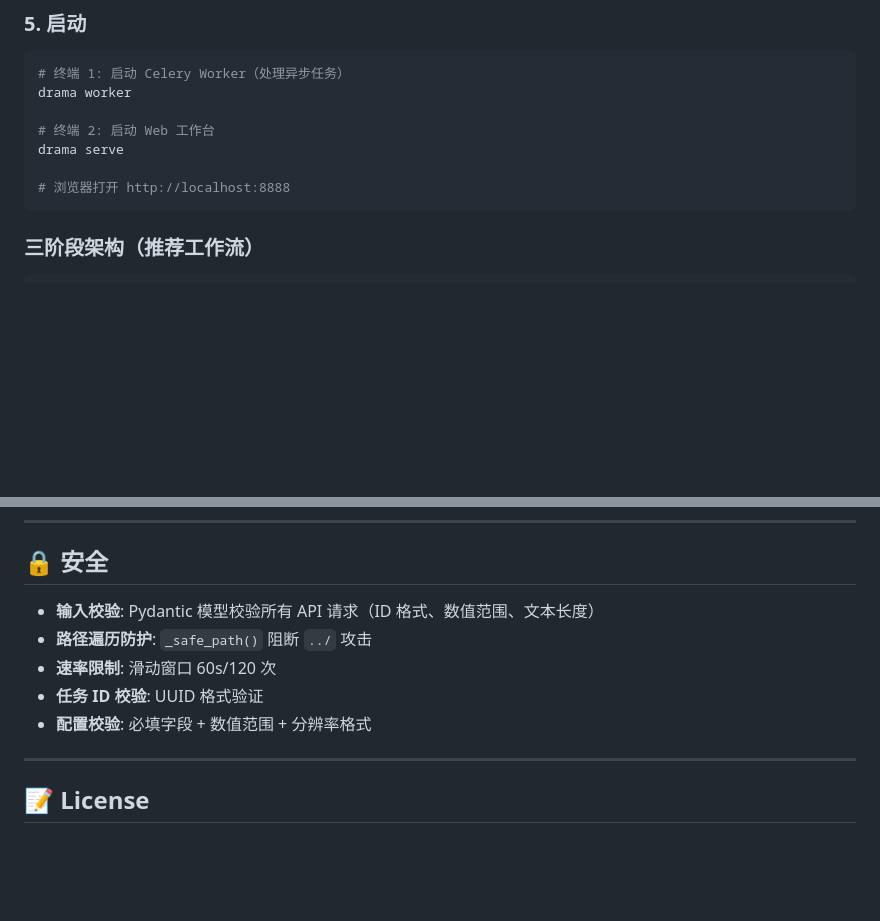
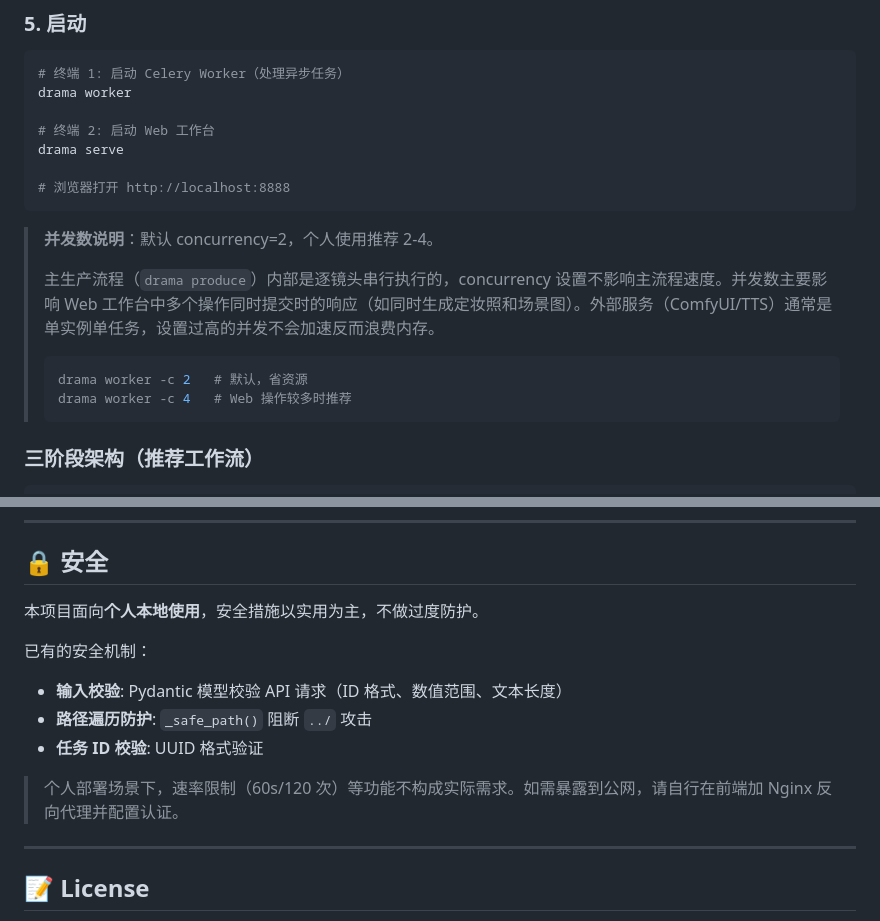
Before and after one commit to brother2050/ai-drama-pipeline-v2, a Markdown page: README.md, 2 parts joined by grey strips. Rendered like a GitHub page; blank space fills up the shorter version.

Commit message:
docs: README 补充并发数说明 + 安全部分调整为个人使用定位

````diff
--- a/README.md
+++ b/README.md
@@ -130,6 +130,15 @@ drama serve
 
 # 浏览器打开 http://localhost:8888
 ```
+
+> **并发数说明**：默认 concurrency=2，个人使用推荐 2-4。
+>
+> 主生产流程（`drama produce`）内部是逐镜头串行执行的，concurrency 设置不影响主流程速度。并发数主要影响 Web 工作台中多个操作同时提交时的响应（如同时生成定妆照和场景图）。外部服务（ComfyUI/TTS）通常是单实例单任务，设置过高的并发不会加速反而浪费内存。
+>
+> ```bash
+> drama worker -c 2   # 默认，省资源
+> drama worker -c 4   # Web 操作较多时推荐
+> ```
 
 ### 三阶段架构（推荐工作流）
 
@@ -479,11 +488,14 @@ ai-drama-pipeline-v2/
 
 ## 🔒 安全
 
-- **输入校验**: Pydantic 模型校验所有 API 请求（ID 格式、数值范围、文本长度）
+本项目面向**个人本地使用**，安全措施以实用为主，不做过度防护。
+
+已有的安全机制：
+- **输入校验**: Pydantic 模型校验 API 请求（ID 格式、数值范围、文本长度）
 - **路径遍历防护**: `_safe_path()` 阻断 `../` 攻击
-- **速率限制**: 滑动窗口 60s/120 次
 - **任务 ID 校验**: UUID 格式验证
-- **配置校验**: 必填字段 + 数值范围 + 分辨率格式
+
+> 个人部署场景下，速率限制（60s/120 次）等功能不构成实际需求。如需暴露到公网，请自行在前端加 Nginx 反向代理并配置认证。
 
 ---
 
````
